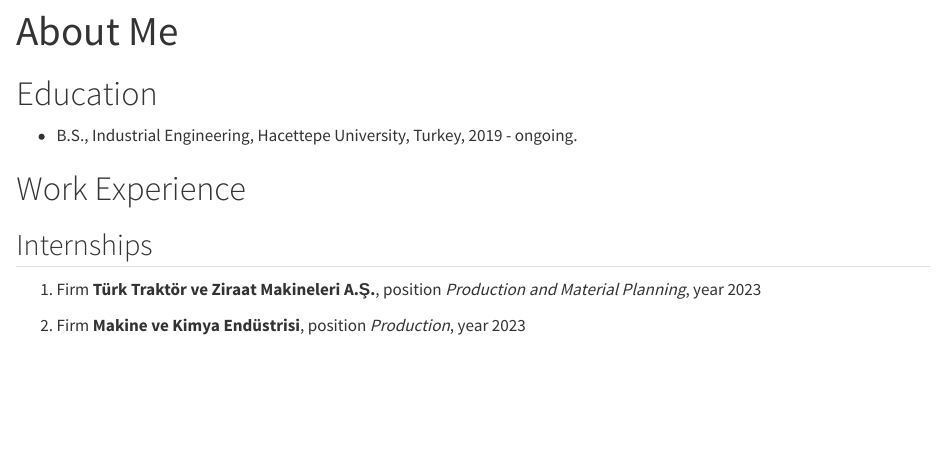
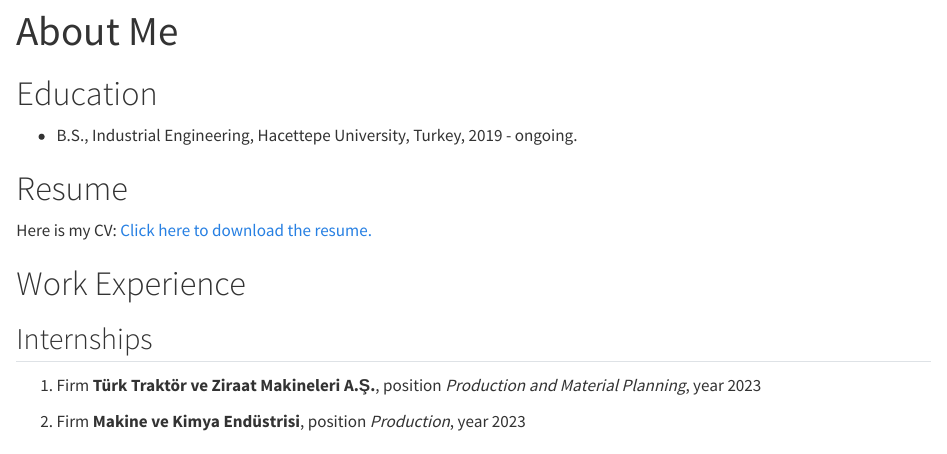
Before and after one commit to emu-hacettepe-analytics/emu430-fall2023-mer7kaplan, a Quarto document (about.qmd): the page in a window 1100 px wide, from its top. Rendered offline with R 4.5, knitr and Pandoc in place of Quarto, with nearby package versions.

Commit message:
Update about.qmd

```diff
--- a/about.qmd
+++ b/about.qmd
@@ -6,6 +6,10 @@
 # Education
 
 -   B.S., Industrial Engineering, Hacettepe University, Turkey, 2019 - ongoing.
+
+# Resume
+
+Here is my CV: [Click here to download the resume.](resume.pdf)
 
 # Work Experience
 
```
